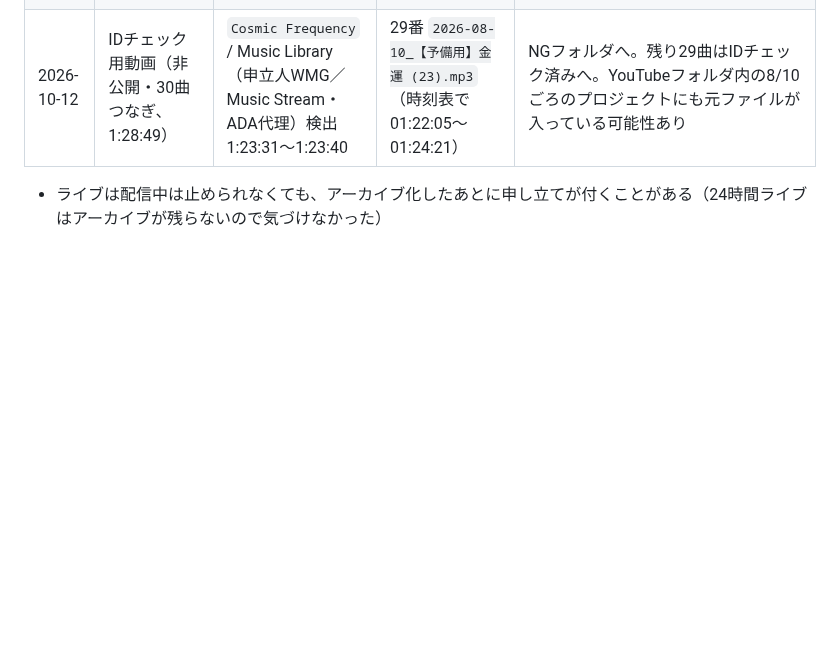
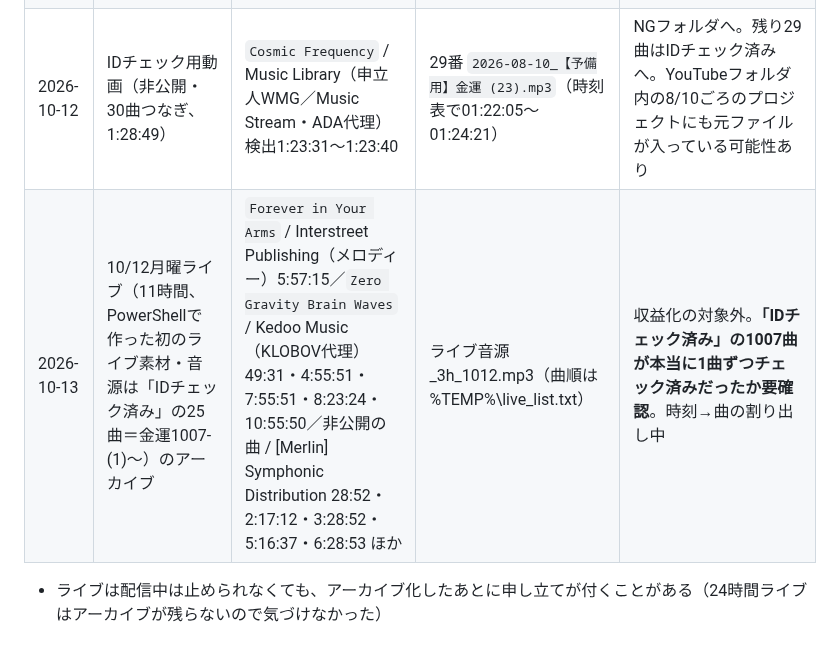
Before and after one commit to hyu1108-bot/kabu-note, a Markdown page: CLAUDE.md, the part around the change. GitHub-like rendering; blank space fills up the shorter version.

Commit message:
Record 10/12 live archive claims
Co-Authored-By: Claude Opus 5.5 <noreply@anthropic.com>
Claude-Session: https://claude.ai/code/session_015kc5iC3R5w5ovyCpWrid9K

```diff
--- a/CLAUDE.md
+++ b/CLAUDE.md
@@ -233,6 +233,7 @@ https://www.youtube.com/channel/UCsREzCHnXCXKUkOf2WU5VWw
 | 2026-09-27 | 日曜の3時間動画（非公開の事前チェック） | 不明（動画を削除したため記録なし） | 最新日曜日版0927（0829のプロジェクトを流用） | 削除して修正中。0806その1 (1) が入っていれば外す |
 | 2026-10-06 | 10/3土曜窓口ライブ（11時間）のアーカイブ | `钢琴酒店名曲音乐` / 钢琴百大名曲（著作権・音声） | 窓口ライブ用（田んぼの道） | 収益化の対象外に。動画編集（曲の処理）を実行中。検出時刻は確認中 → 分かったら原因ファイルを逆算する |
 | 2026-10-12 | IDチェック用動画（非公開・30曲つなぎ、1:28:49） | `Cosmic Frequency` / Music Library（申立人WMG／Music Stream・ADA代理）検出1:23:31〜1:23:40 | 29番 `2026-08-10_【予備用】金運 (23).mp3`（時刻表で01:22:05〜01:24:21） | NGフォルダへ。残り29曲はIDチェック済みへ。YouTubeフォルダ内の8/10ごろのプロジェクトにも元ファイルが入っている可能性あり |
+| 2026-10-13 | 10/12月曜ライブ（11時間、PowerShellで作った初のライブ素材・音源は「IDチェック済み」の25曲＝金運1007-(1)〜）のアーカイブ | `Forever in Your Arms` / Interstreet Publishing（メロディー）5:57:15／`Zero Gravity Brain Waves` / Kedoo Music（KLOBOV代理）49:31・4:55:51・7:55:51・8:23:24・10:55:50／非公開の曲 / [Merlin] Symphonic Distribution 28:52・2:17:12・3:28:52・5:16:37・6:28:53 ほか | ライブ音源_3h_1012.mp3（曲順は %TEMP%\live_list.txt） | 収益化の対象外。**「IDチェック済み」の1007曲が本当に1曲ずつチェック済みだったか要確認**。時刻→曲の割り出し中 |
 
 - ライブは配信中は止められなくても、アーカイブ化したあとに申し立てが付くことがある（24時間ライブはアーカイブが残らないので気づけなかった）
 
```
